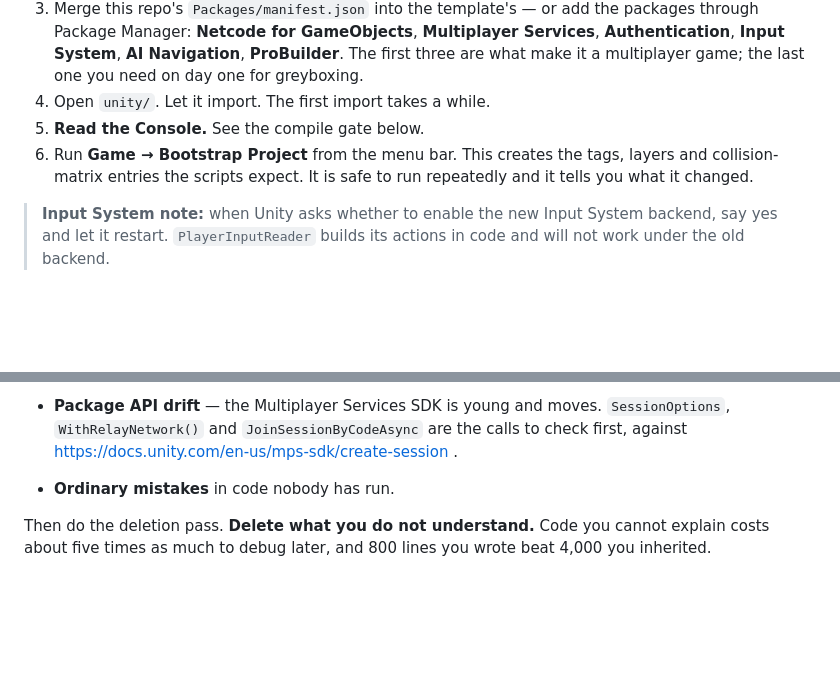
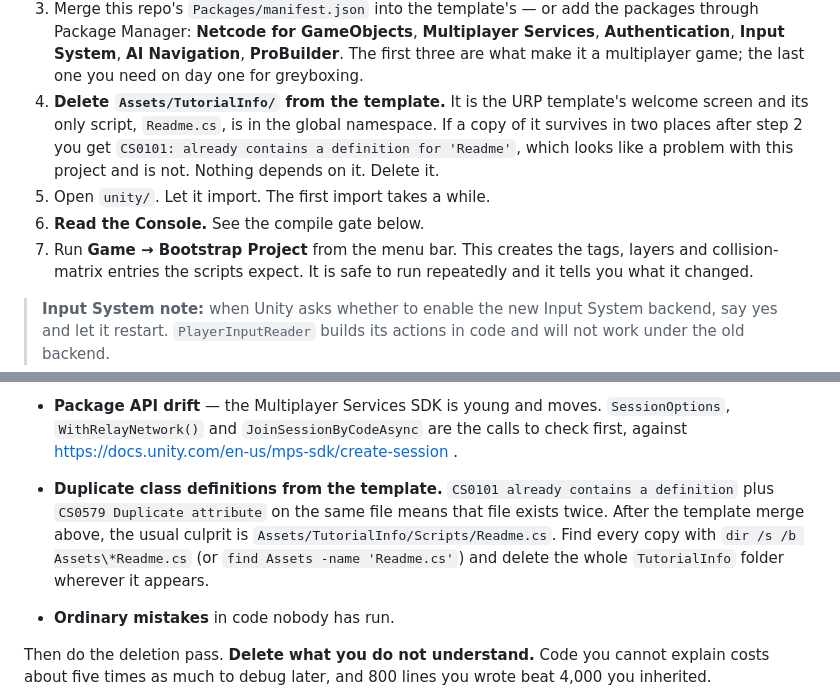
Before and after one commit to gemini910606/project-seven, a Markdown page: docs/SETUP.md, 2 parts joined by grey strips. Drawn GitHub-style; blank space fills up the shorter version.

Commit message:
Tell people to delete the template's TutorialInfo folder
The setup steps say to create a project from Unity's URP template and copy parts
of it into this repo, but never mention the template's own Assets content. The
template ships Assets/TutorialInfo/Scripts/Readme.cs, a class in the global
namespace, and if a copy survives in two places after that merge the project
fails to compile with CS0101 and CS0579 on a file nobody here wrote.

That reads like a problem with this project and is not one, so it is now an
explicit step rather than something to discover. Nothing depends on the folder;
it is the template's welcome screen.

```diff
--- a/docs/SETUP.md
+++ b/docs/SETUP.md
@@ -42,9 +42,14 @@ code into it:
    Services**, **Authentication**, **Input System**, **AI Navigation**,
    **ProBuilder**. The first three are what make it a multiplayer game; the last
    one you need on day one for greyboxing.
-4. Open `unity/`. Let it import. The first import takes a while.
-5. **Read the Console.** See the compile gate below.
-6. Run **Game → Bootstrap Project** from the menu bar. This creates the tags,
+4. **Delete `Assets/TutorialInfo/` from the template.** It is the URP template's
+   welcome screen and its only script, `Readme.cs`, is in the global namespace.
+   If a copy of it survives in two places after step 2 you get
+   `CS0101: already contains a definition for 'Readme'`, which looks like a
+   problem with this project and is not. Nothing depends on it. Delete it.
+5. Open `unity/`. Let it import. The first import takes a while.
+6. **Read the Console.** See the compile gate below.
+7. Run **Game → Bootstrap Project** from the menu bar. This creates the tags,
    layers and collision-matrix entries the scripts expect. It is safe to run
    repeatedly and it tells you what it changed.
 
@@ -120,6 +125,13 @@ disaster. The likely categories:
   `SessionOptions`, `WithRelayNetwork()` and `JoinSessionByCodeAsync` are the
   calls to check first, against
   https://docs.unity.com/en-us/mps-sdk/create-session .
+
+- **Duplicate class definitions from the template.** `CS0101 already contains a
+  definition` plus `CS0579 Duplicate attribute` on the same file means that file
+  exists twice. After the template merge above, the usual culprit is
+  `Assets/TutorialInfo/Scripts/Readme.cs`. Find every copy with
+  `dir /s /b Assets\*Readme.cs` (or `find Assets -name 'Readme.cs'`) and delete
+  the whole `TutorialInfo` folder wherever it appears.
 
 - **Ordinary mistakes** in code nobody has run.
 
```
